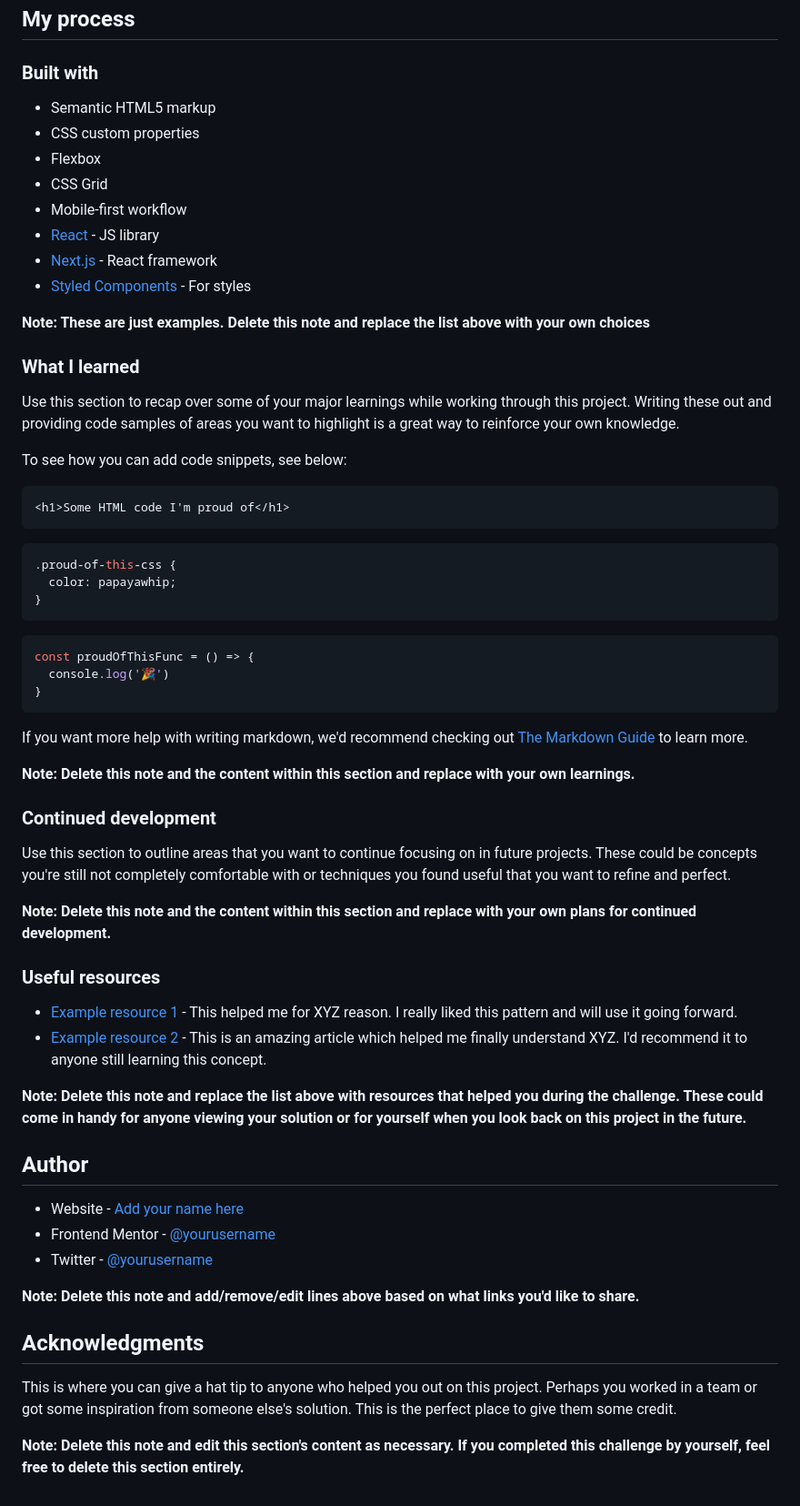
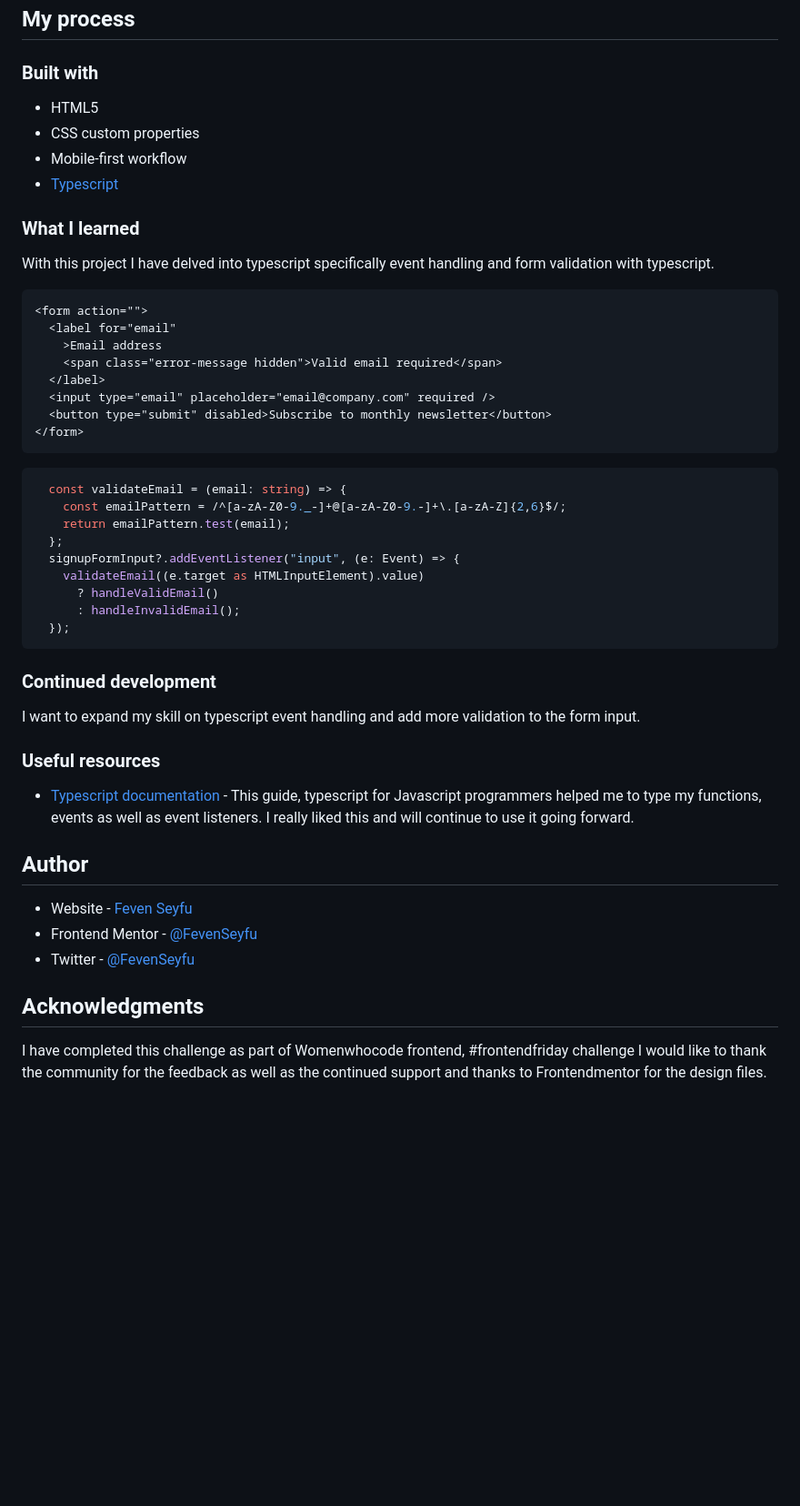
Before and after one commit to FevenSeyfu/newsletter-sign-up-with-success-message, a Markdown page: README.md, the part around one of its changes. Shown at 91% size. GitHub-like rendering; blank space fills up the shorter version.

Commit message:
complete readme

````diff
--- a/README.md
+++ b/README.md
@@ -39,64 +39,52 @@ Users should be able to:
 
 ### Built with
 
-- Semantic HTML5 markup
+- HTML5
 - CSS custom properties
-- Flexbox
-- CSS Grid
 - Mobile-first workflow
-- [React](https://reactjs.org/) - JS library
-- [Next.js](https://nextjs.org/) - React framework
-- [Styled Components](https://styled-components.com/) - For styles
-
-**Note: These are just examples. Delete this note and replace the list above with your own choices**
+- [Typescript](https://www.typescriptlang.org/)
 
 ### What I learned
 
-Use this section to recap over some of your major learnings while working through this project. Writing these out and providing code samples of areas you want to highlight is a great way to reinforce your own knowledge.
-
-To see how you can add code snippets, see below:
+With this project I have delved into typescript specifically  event handling and form validation with typescript.
 
 ```html
-<h1>Some HTML code I'm proud of</h1>
-```
-```css
-.proud-of-this-css {
-  color: papayawhip;
-}
-```
-```js
-const proudOfThisFunc = () => {
-  console.log('🎉')
-}
+<form action="">
+  <label for="email"
+    >Email address
+    <span class="error-message hidden">Valid email required</span>
+  </label>
+  <input type="email" placeholder="email@company.com" required />
+  <button type="submit" disabled>Subscribe to monthly newsletter</button>
+</form>
 ```
 
-If you want more help with writing markdown, we'd recommend checking out [The Markdown Guide](https://www.markdownguide.org/) to learn more.
-
-**Note: Delete this note and the content within this section and replace with your own learnings.**
+```ts
+  const validateEmail = (email: string) => {
+    const emailPattern = /^[a-zA-Z0-9._-]+@[a-zA-Z0-9.-]+\.[a-zA-Z]{2,6}$/;
+    return emailPattern.test(email);
+  };
+  signupFormInput?.addEventListener("input", (e: Event) => {
+    validateEmail((e.target as HTMLInputElement).value)
+      ? handleValidEmail()
+      : handleInvalidEmail();
+  });
+```
 
 ### Continued development
 
-Use this section to outline areas that you want to continue focusing on in future projects. These could be concepts you're still not completely comfortable with or techniques you found useful that you want to refine and perfect.
-
-**Note: Delete this note and the content within this section and replace with your own plans for continued development.**
+I want to expand my skill on typescript event handling and add more validation to the form input.
 
 ### Useful resources
 
-- [Example resource 1](https://www.example.com) - This helped me for XYZ reason. I really liked this pattern and will use it going forward.
-- [Example resource 2](https://www.example.com) - This is an amazing article which helped me finally understand XYZ. I'd recommend it to anyone still learning this concept.
-
-**Note: Delete this note and replace the list above with resources that helped you during the challenge. These could come in handy for anyone viewing your solution or for yourself when you look back on this project in the future.**
+- [Typescript documentation](https://www.typescriptlang.org/docs/handbook/typescript-in-5-minutes.html) - This guide, typescript for Javascript programmers helped me to type my functions, events as well as event listeners. I really liked this  and will continue to use it going forward.
 
 ## Author
 
-- Website - [Add your name here](https://www.your-site.com)
-- Frontend Mentor - [@yourusername](https://www.frontendmentor.io/profile/yourusername)
-- Twitter - [@yourusername](https://www.twitter.com/yourusername)
-
-**Note: Delete this note and add/remove/edit lines above based on what links you'd like to share.**
+- Website - [Feven Seyfu](https://fevenseyfu.tech)
+- Frontend Mentor - [@FevenSeyfu](https://www.frontendmentor.io/profile/FevenSeyfu)
+- Twitter - [@FevenSeyfu](https://www.twitter.com/FevenSeyfu)
 
 ## Acknowledgments
 
-This is where you can give a hat tip to anyone who helped you out on this project. Perhaps you worked in a team or got some inspiration from someone else's solution. This is the perfect place to give them some credit.
-
-**Note: Delete this note and edit this section's content as necessary. If you completed this challenge by yourself, feel free to delete this section entirely.**
+I have completed this challenge as part of Womenwhocode frontend, #frontendfriday challenge I would like to thank the community for the feedback as well as the  continued support and thanks to Frontendmentor for the design files.
````
Also changed, not shown: other parts of README.md (+4 -4 lines).
